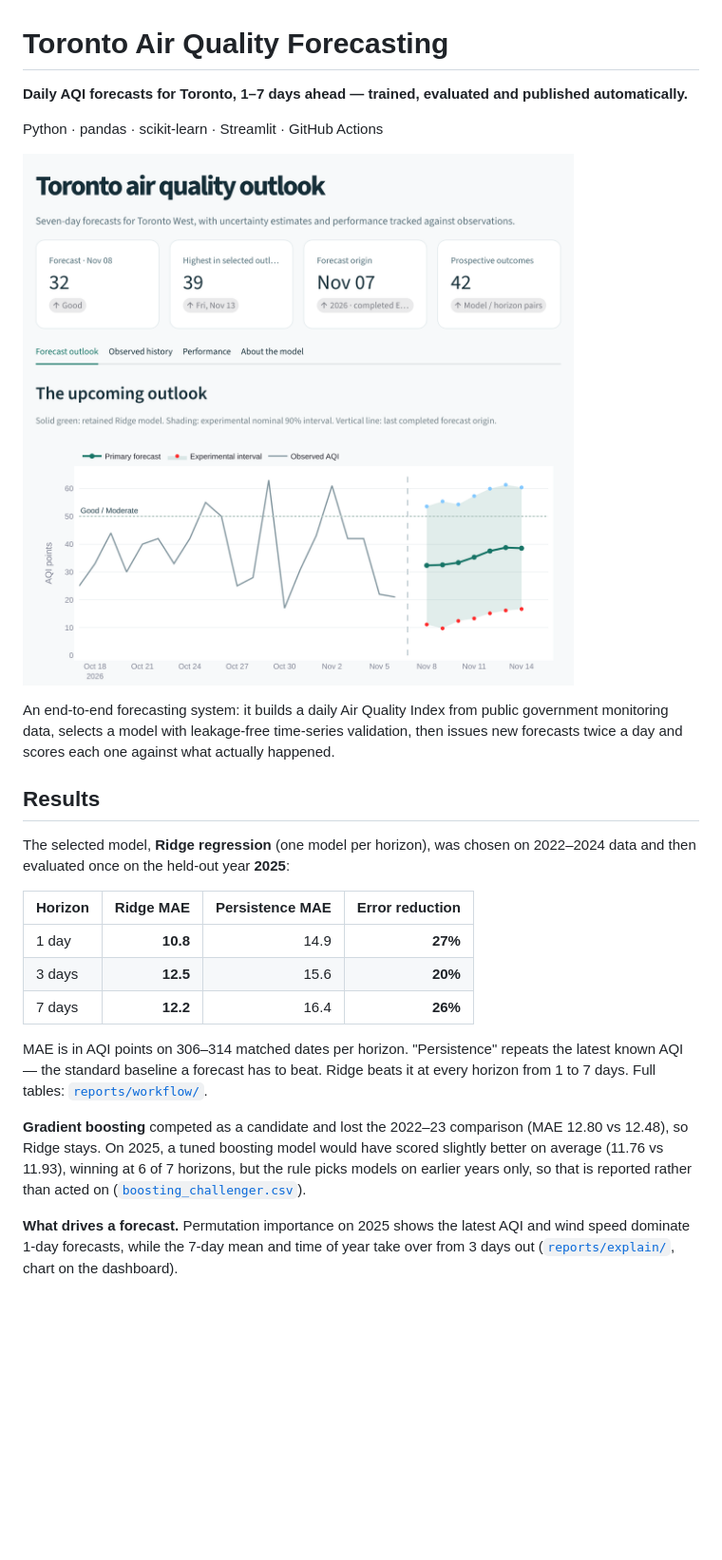
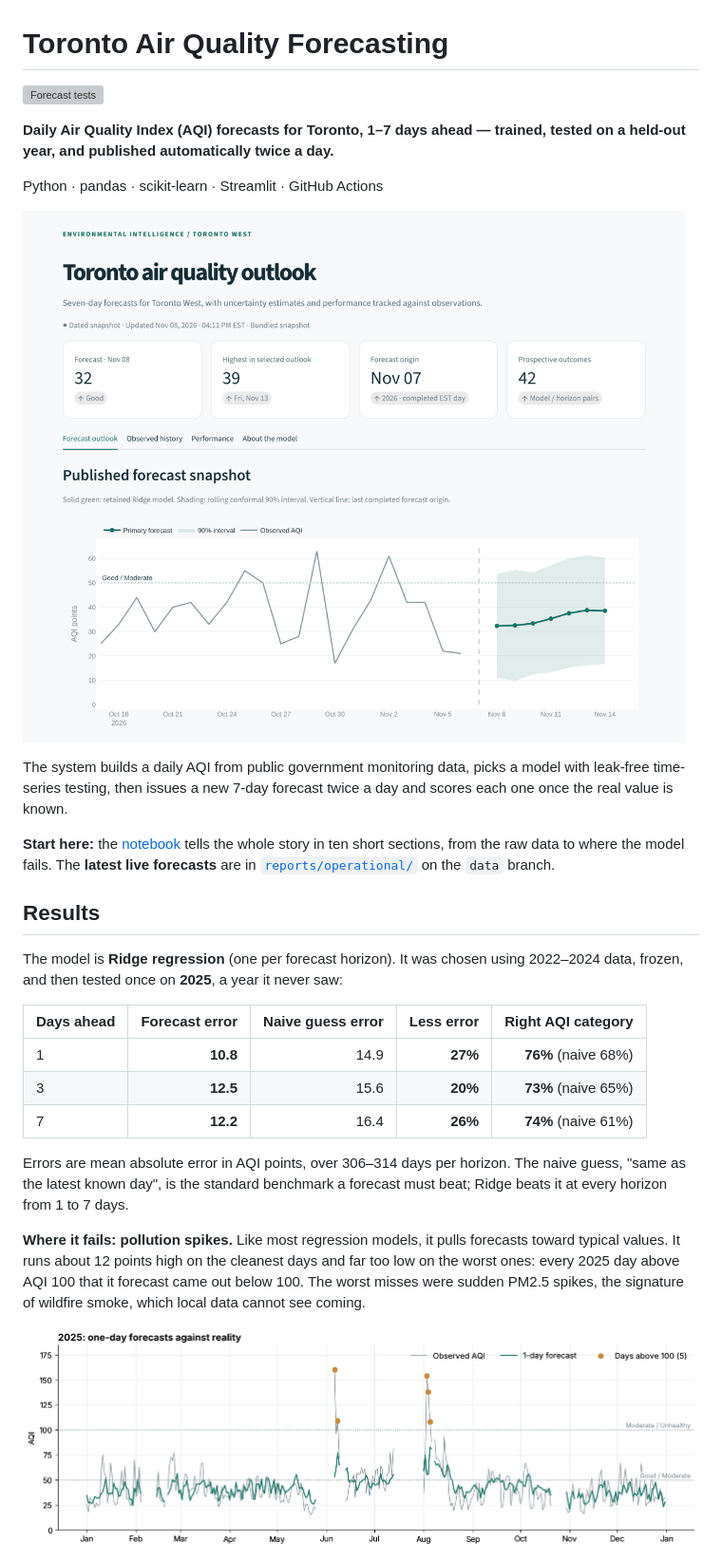
Before and after one commit to AhmedOT22/Air-Quality-Forecasting, a Markdown page: README.md, the part around one of its changes. Shown at 95% size. GitHub-like rendering; pictures changed too: docs/images/dashboard.png, docs/images/forecast-vs-observed-2025.png (added); blank space fills up the shorter version; grey boxes are pictures that could not be loaded.

```diff
--- a/README.md
+++ b/README.md
@@ -1,6 +1,9 @@
 # Toronto Air Quality Forecasting
 
-**Daily AQI forecasts for Toronto, 1–7 days ahead — trained, evaluated and published automatically.**
+[![Forecast tests](https://github.com/AhmedOT22/Air-Quality-Forecasting/actions/workflows/tests.yml/badge.svg)](https://github.com/AhmedOT22/Air-Quality-Forecasting/actions/workflows/tests.yml)
+
+**Daily Air Quality Index (AQI) forecasts for Toronto, 1–7 days ahead — trained,
+tested on a held-out year, and published automatically twice a day.**
 
 Python · pandas · scikit-learn · Streamlit · GitHub Actions
 
@@ -8,30 +11,33 @@ Python · pandas · scikit-learn · Streamlit · GitHub Actions
 
-An end-to-end forecasting system: it builds a daily Air Quality Index from public
-government monitoring data, selects a model with leakage-free time-series validation,
-then issues new forecasts twice a day and scores each one against what actually happened.
+The system builds a daily AQI from public government monitoring data, picks a model
+with leak-free time-series testing, then issues a new 7-day forecast twice a day and
+scores each one once the real value is known.
+
+**Start here:** the [notebook](AirQuality.ipynb) tells the whole story in ten short
+sections, from the raw data to where the model fails. The **latest live forecasts**
+are in [`reports/operational/`](https://github.com/AhmedOT22/Air-Quality-Forecasting/tree/data/reports/operational)
+on the `data` branch.
 
 ## Results
 
-The selected model, **Ridge regression** (one model per horizon), was chosen on
-2022–2024 data and then evaluated once on the held-out year **2025**:
+The model is **Ridge regression** (one per forecast horizon). It was chosen using
+2022–2024 data, frozen, and then tested once on **2025**, a year it never saw:
 
-| Horizon | Ridge MAE | Persistence MAE | Error reduction |
-| --- | ---: | ---: | ---: |
-| 1 day | **10.8** | 14.9 | **27%** |
-| 3 days | **12.5** | 15.6 | **20%** |
-| 7 days | **12.2** | 16.4 | **26%** |
+| Days ahead | Forecast error | Naive guess error | Less error | Right AQI category |
+| --- | ---: | ---: | ---: | ---: |
+| 1 | **10.8** | 14.9 | **27%** | **76%** (naive 68%) |
+| 3 | **12.5** | 15.6 | **20%** | **73%** (naive 65%) |
+| 7 | **12.2** | 16.4 | **26%** | **74%** (naive 61%) |
 
-MAE is in AQI points on 306–314 matched dates per horizon. "Persistence" repeats the
-latest known AQI — the standard baseline a forecast has to beat. Ridge beats it at every
-horizon from 1 to 7 days. Full tables: [`reports/workflow/`](reports/workflow/).
+Errors are mean absolute error in AQI points, over 306–314 days per horizon. The
+naive guess, "same as the latest known day", is the standard benchmark a forecast must
+beat; Ridge beats it at every horizon from 1 to 7 days.
 
-**Gradient boosting** competed as a candidate and lost the 2022–23 comparison (MAE 12.80
-vs 12.48), so Ridge stays. On 2025, a tuned boosting model would have scored slightly
-better on average (11.76 vs 11.93), winning at 6 of 7 horizons, but the rule picks models
-on earlier years only, so that is reported rather than acted on
-([`boosting_challenger.csv`](reports/workflow/boosting_challenger.csv)).
+**Where it fails: pollution spikes.** Like most regression models, it pulls forecasts
+toward typical values. It runs about 12 points high on the cleanest days and far too
+low on the worst ones: every 2025 day above AQI 100 that it forecast came out below
+100. The worst misses were sudden PM2.5 spikes, the signature of wildfire smoke, which
+local data cannot see coming.
 
-**What drives a forecast.** Permutation importance on 2025 shows the latest AQI and wind
-speed dominate 1-day forecasts, while the 7-day mean and time of year take over from
-3 days out ([`reports/explain/`](reports/explain/), chart on the dashboard).
+![2025 one-day forecasts against observed AQI, with the days above 100 marked](docs/images/forecast-vs-observed-2025.png)
 
```
Also changed, not shown: other parts of README.md (+73 -47 lines), 1 other file.
